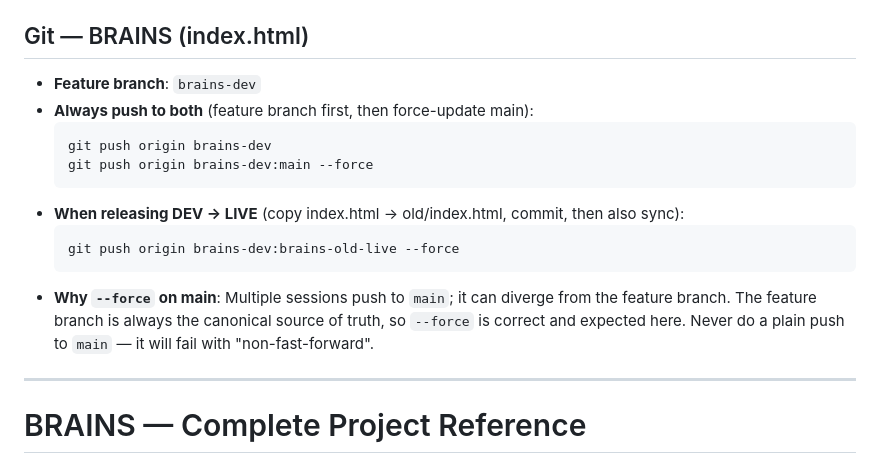
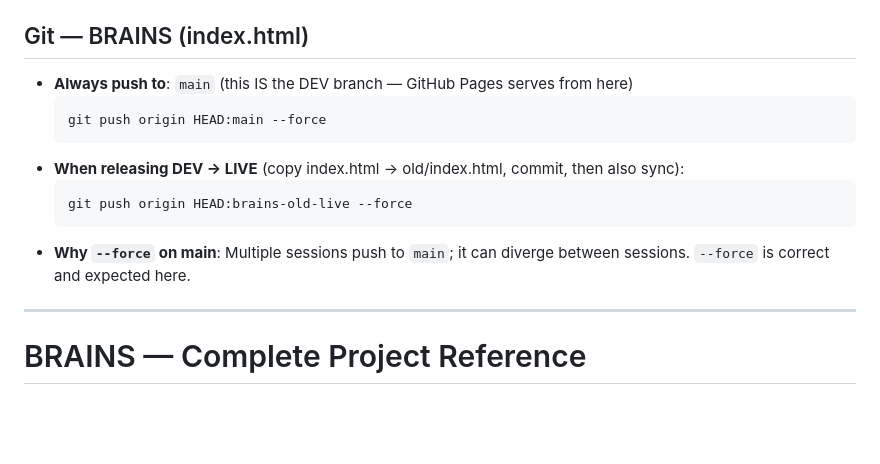
Before and after one commit to kasaleem165-pixel/KS324, a Markdown page: CLAUDE.md, the part around the change. Rendered like a GitHub page; blank space fills up the shorter version.

Commit message:
Update CLAUDE.md: simplify git strategy — main is DEV, brains-old-live for LIVE snapshots
Co-Authored-By: Claude Sonnet 4.6 <noreply@anthropic.com>
Claude-Session: https://claude.ai/code/session_01CwDu8zZMq1ZtPzWvFTbskK

````diff
--- a/CLAUDE.md
+++ b/CLAUDE.md
@@ -8,17 +8,15 @@ Standalone single-file HTML app (`animal_sales/AnimalSales.html`) for managing a
 - **Always push to both**: `git push origin claude/animal-sales-receipts-pofPs` AND `git push origin claude/animal-sales-receipts-pofPs:main --force`
 
 ## Git — BRAINS (index.html)
-- **Feature branch**: `brains-dev`
-- **Always push to both** (feature branch first, then force-update main):
+- **Always push to**: `main` (this IS the DEV branch — GitHub Pages serves from here)
   ```
-  git push origin brains-dev
-  git push origin brains-dev:main --force
+  git push origin HEAD:main --force
   ```
 - **When releasing DEV → LIVE** (copy index.html → old/index.html, commit, then also sync):
   ```
-  git push origin brains-dev:brains-old-live --force
+  git push origin HEAD:brains-old-live --force
   ```
-- **Why `--force` on main**: Multiple sessions push to `main`; it can diverge from the feature branch. The feature branch is always the canonical source of truth, so `--force` is correct and expected here. Never do a plain push to `main` — it will fail with "non-fast-forward".
+- **Why `--force` on main**: Multiple sessions push to `main`; it can diverge between sessions. `--force` is correct and expected here.
 
 ---
 
````
